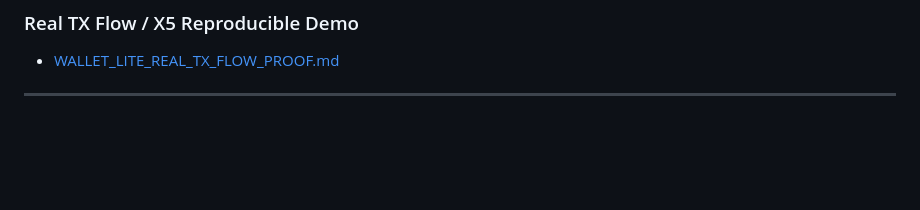
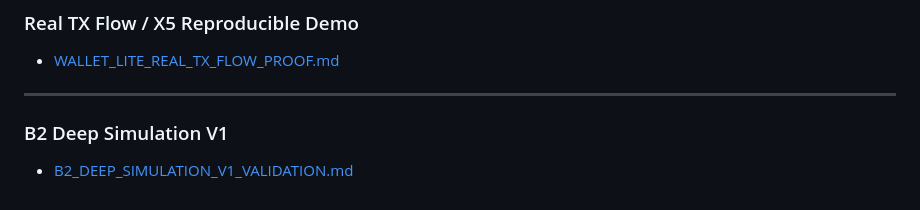
Before and after one commit to VerifywithAION/aion-guard-lite, a Markdown page: docs/evidence/EVIDENCE_INDEX.md, the part around the change. GitHub-like rendering; blank space fills up the shorter version.

```diff
--- a/docs/evidence/EVIDENCE_INDEX.md
+++ b/docs/evidence/EVIDENCE_INDEX.md
@@ -89,3 +89,6 @@ Do not include raw logs that reveal private paths, private repo layout, secrets,
 - [WALLET_LITE_REAL_TX_FLOW_PROOF.md](validation/WALLET_LITE_REAL_TX_FLOW_PROOF.md)
 
 ---
+
+### B2 Deep Simulation V1
+- [B2_DEEP_SIMULATION_V1_VALIDATION.md](validation/B2_DEEP_SIMULATION_V1_VALIDATION.md)
```
Also changed, not shown: docs/evidence/WHAT_HAS_BEEN_PROVEN.md (+15 -0 lines), 1 other file.
